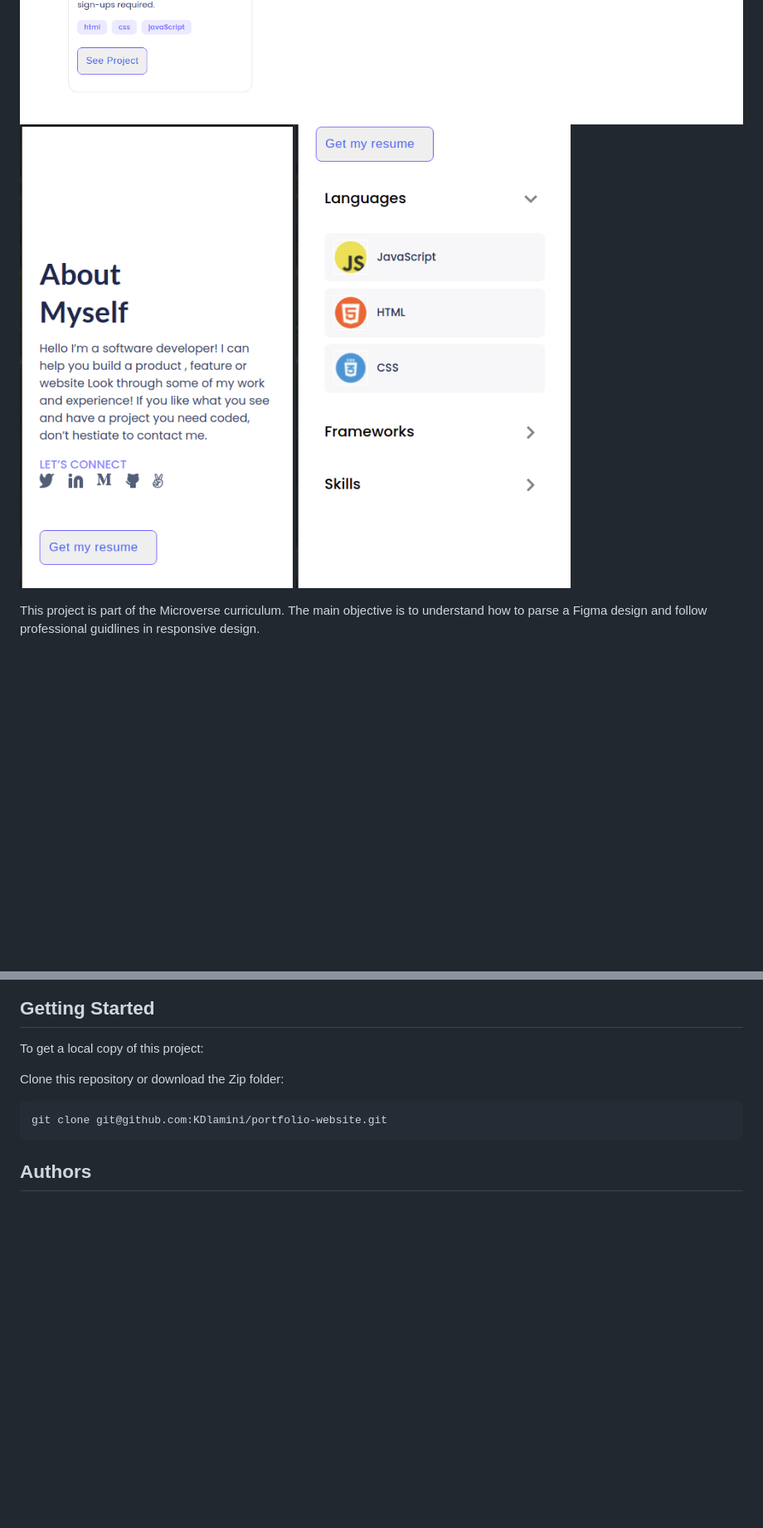
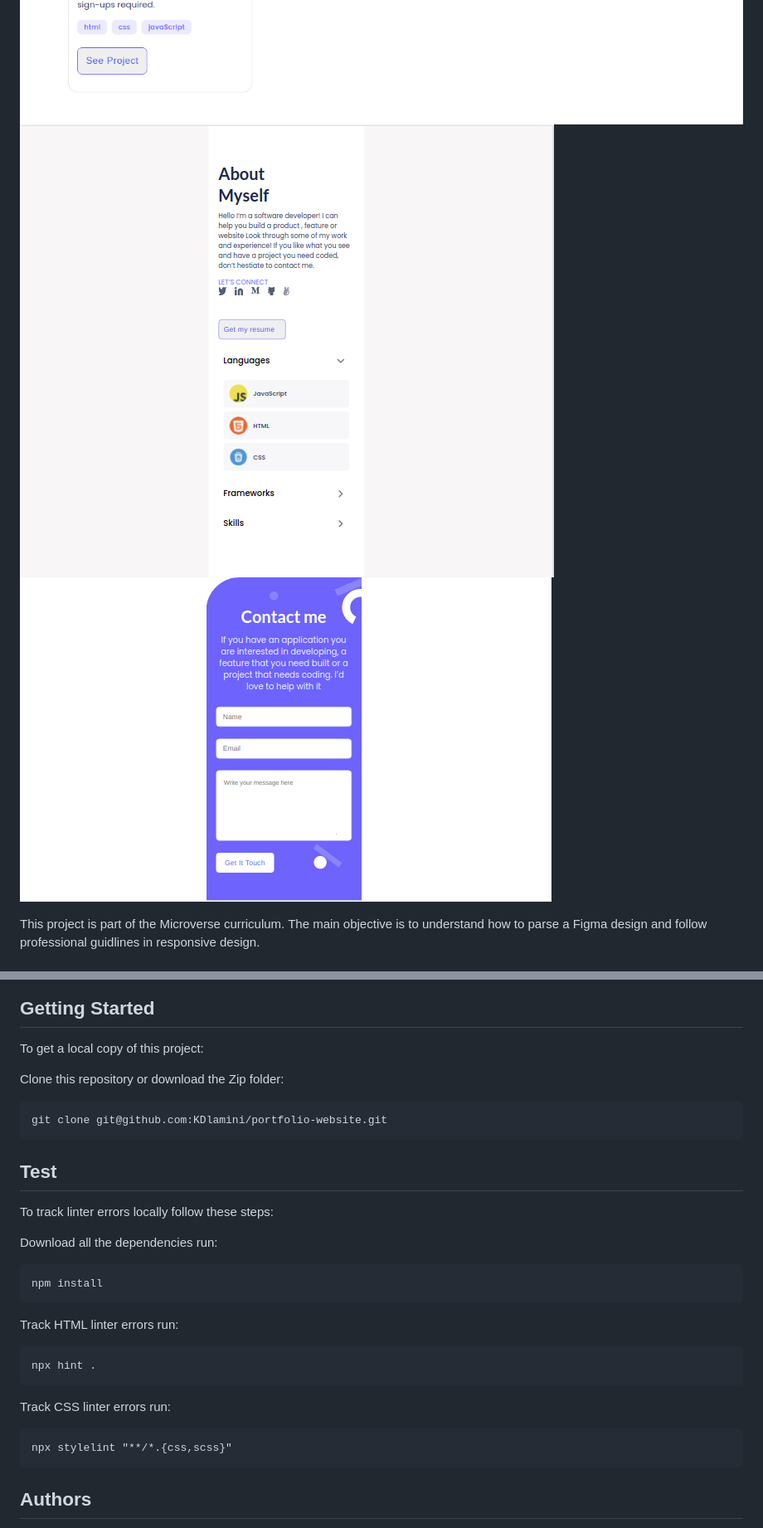
Before and after one commit to KDlamini/portfolio-website, a Markdown page: README.md, 2 parts joined by grey strips. Shown: that part at 83% size. Drawn GitHub-style; pictures changed too: images/Screenshot-About.png, images/Screenshot-contact.png (added); blank space fills up the shorter version.

Commit message:
Update README with new test and acknowledgments info

````diff
--- a/README.md
+++ b/README.md
@@ -7,7 +7,8 @@
 ![screenshot](./images/Banner.png)
 ![screenshot](./images/Screenshot-projects1.png)
 ![screenshot](./images/Screenshot-projects2.png)
-![screenshot](./images/Screenshot-About.png) ![screenshot](./images/Screenshot-Skills.png)
+![screenshot](./images/Screenshot-About.png)
+![screenshot](./images/Screenshot-contact.png)
 
 This project is part of the Microverse curriculum. The main objective is to understand how to parse a Figma design and follow professional guidlines in responsive design.
 
@@ -29,6 +30,22 @@ To get a local copy of this project:
 Clone this repository or download the Zip folder:
 ```
 git clone git@github.com:KDlamini/portfolio-website.git
+```
+
+## Test
+To track linter errors locally follow these steps:
+
+Download all the dependencies run:
+```
+npm install
+```
+Track HTML linter errors run:
+```
+npx hint .
+```
+Track CSS linter errors run:
+```
+npx stylelint "**/*.{css,scss}"
 ```
 
 ## Authors
````
Also changed, not shown: other parts of README.md (+3 -0 lines), images/Screenshot-About1.png (added).
